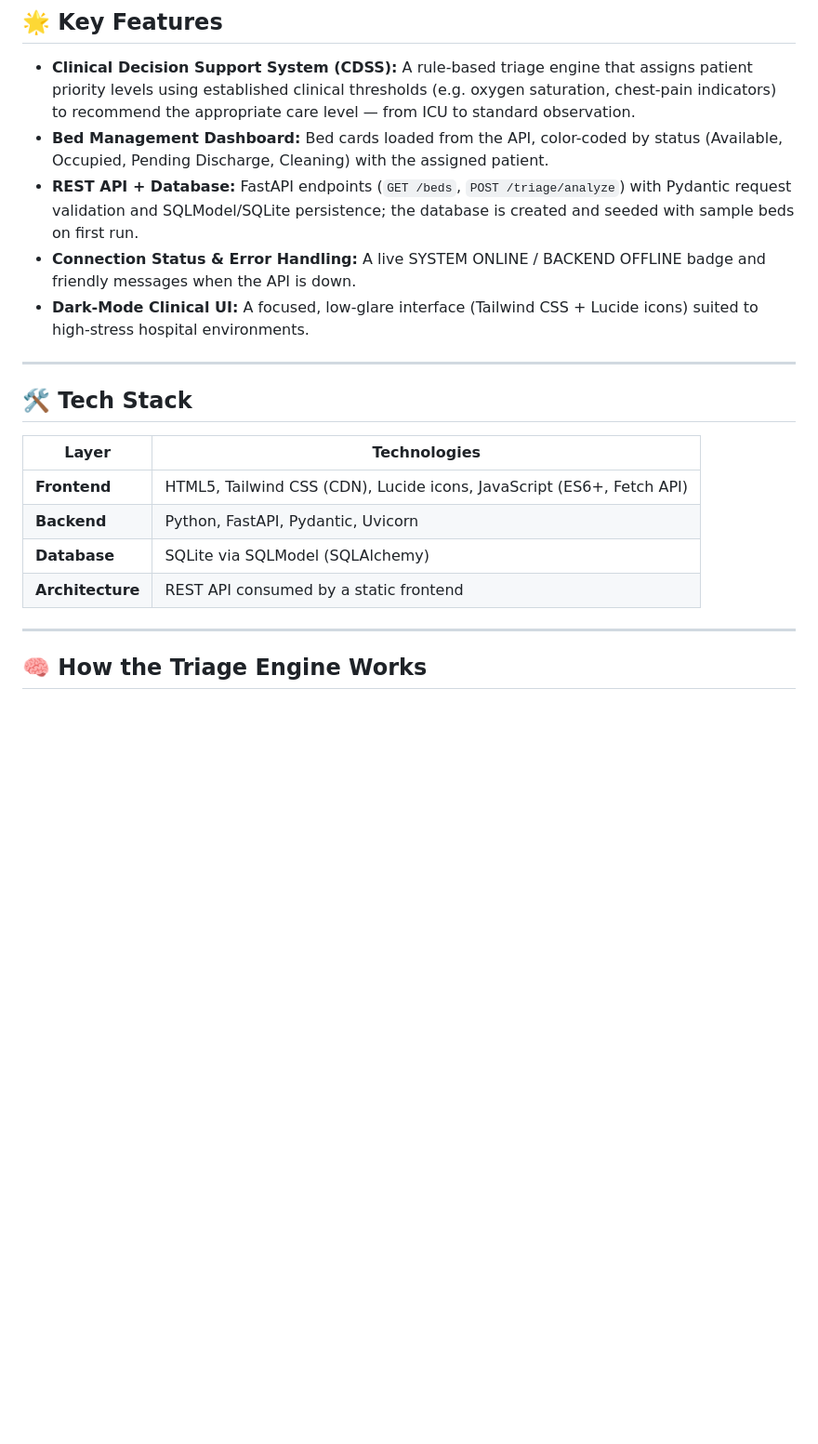
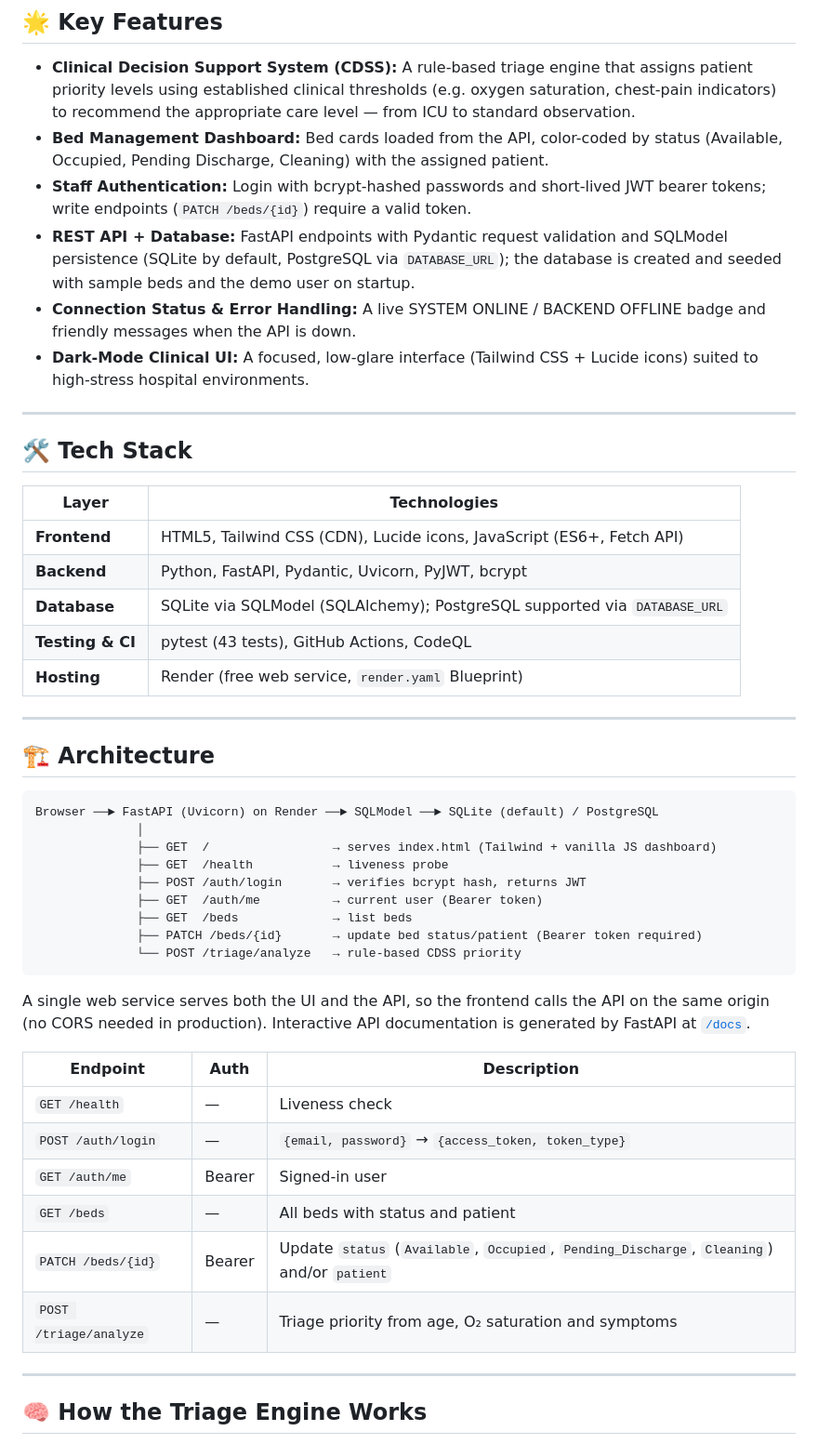
Before and after one commit to coderblockch/sachealth-os, a Markdown page: README.md, the part around one of its changes. Shown at 93% size. Drawn GitHub-style; blank space fills up the shorter version.

````diff
--- a/README.md
+++ b/README.md
@@ -20,7 +30,8 @@ The frontend handles failures gracefully: if the API is unreachable, it shows a
 
 - **Clinical Decision Support System (CDSS):** A rule-based triage engine that assigns patient priority levels using established clinical thresholds (e.g. oxygen saturation, chest-pain indicators) to recommend the appropriate care level — from ICU to standard observation.
 - **Bed Management Dashboard:** Bed cards loaded from the API, color-coded by status (Available, Occupied, Pending Discharge, Cleaning) with the assigned patient.
-- **REST API + Database:** FastAPI endpoints (`GET /beds`, `POST /triage/analyze`) with Pydantic request validation and SQLModel/SQLite persistence; the database is created and seeded with sample beds on first run.
+- **Staff Authentication:** Login with bcrypt-hashed passwords and short-lived JWT bearer tokens; write endpoints (`PATCH /beds/{id}`) require a valid token.
+- **REST API + Database:** FastAPI endpoints with Pydantic request validation and SQLModel persistence (SQLite by default, PostgreSQL via `DATABASE_URL`); the database is created and seeded with sample beds and the demo user on startup.
 - **Connection Status & Error Handling:** A live SYSTEM ONLINE / BACKEND OFFLINE badge and friendly messages when the API is down.
 - **Dark-Mode Clinical UI:** A focused, low-glare interface (Tailwind CSS + Lucide icons) suited to high-stress hospital environments.
 
@@ -31,9 +42,37 @@ The frontend handles failures gracefully: if the API is unreachable, it shows a
 | Layer | Technologies |
 |-------|--------------|
 | **Frontend** | HTML5, Tailwind CSS (CDN), Lucide icons, JavaScript (ES6+, Fetch API) |
-| **Backend** | Python, FastAPI, Pydantic, Uvicorn |
-| **Database** | SQLite via SQLModel (SQLAlchemy) |
-| **Architecture** | REST API consumed by a static frontend |
+| **Backend** | Python, FastAPI, Pydantic, Uvicorn, PyJWT, bcrypt |
+| **Database** | SQLite via SQLModel (SQLAlchemy); PostgreSQL supported via `DATABASE_URL` |
+| **Testing & CI** | pytest (43 tests), GitHub Actions, CodeQL |
+| **Hosting** | Render (free web service, `render.yaml` Blueprint) |
+
+---
+
+## 🏗️ Architecture
+
+```
+Browser ──► FastAPI (Uvicorn) on Render ──► SQLModel ──► SQLite (default) / PostgreSQL
+              │
+              ├── GET  /                 → serves index.html (Tailwind + vanilla JS dashboard)
+              ├── GET  /health           → liveness probe
+              ├── POST /auth/login       → verifies bcrypt hash, returns JWT
+              ├── GET  /auth/me          → current user (Bearer token)
+              ├── GET  /beds             → list beds
+              ├── PATCH /beds/{id}       → update bed status/patient (Bearer token required)
+              └── POST /triage/analyze   → rule-based CDSS priority
+```
+
+A single web service serves both the UI and the API, so the frontend calls the API on the same origin (no CORS needed in production). Interactive API documentation is generated by FastAPI at [`/docs`](https://sachealth-os.onrender.com/docs).
+
+| Endpoint | Auth | Description |
+|----------|------|-------------|
+| `GET /health` | — | Liveness check |
+| `POST /auth/login` | — | `{email, password}` → `{access_token, token_type}` |
+| `GET /auth/me` | Bearer | Signed-in user |
+| `GET /beds` | — | All beds with status and patient |
+| `PATCH /beds/{id}` | Bearer | Update `status` (`Available`, `Occupied`, `Pending_Discharge`, `Cleaning`) and/or `patient` |
+| `POST /triage/analyze` | — | Triage priority from age, O₂ saturation and symptoms |
 
 ---
 
````
Also changed, not shown: other parts of README.md (+49 -15 lines).
